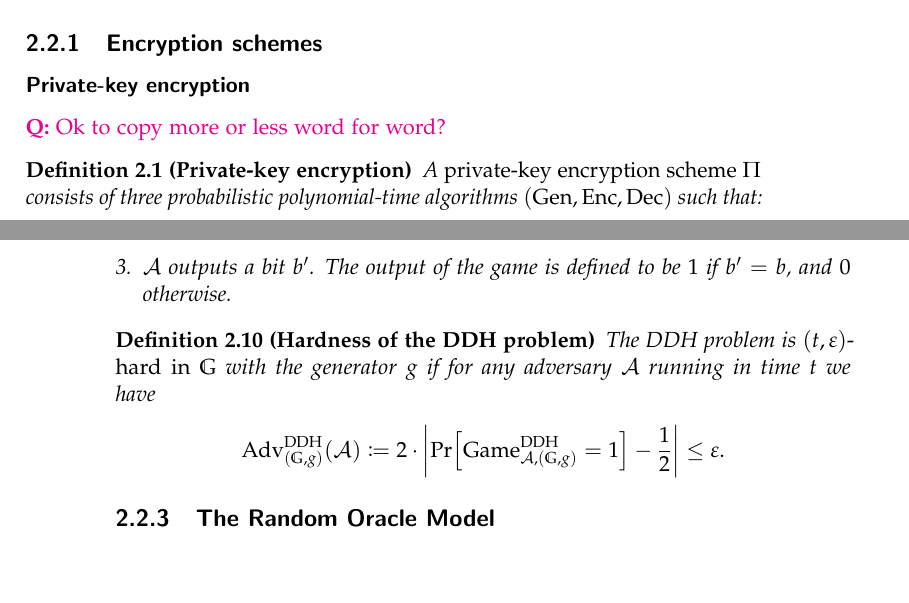
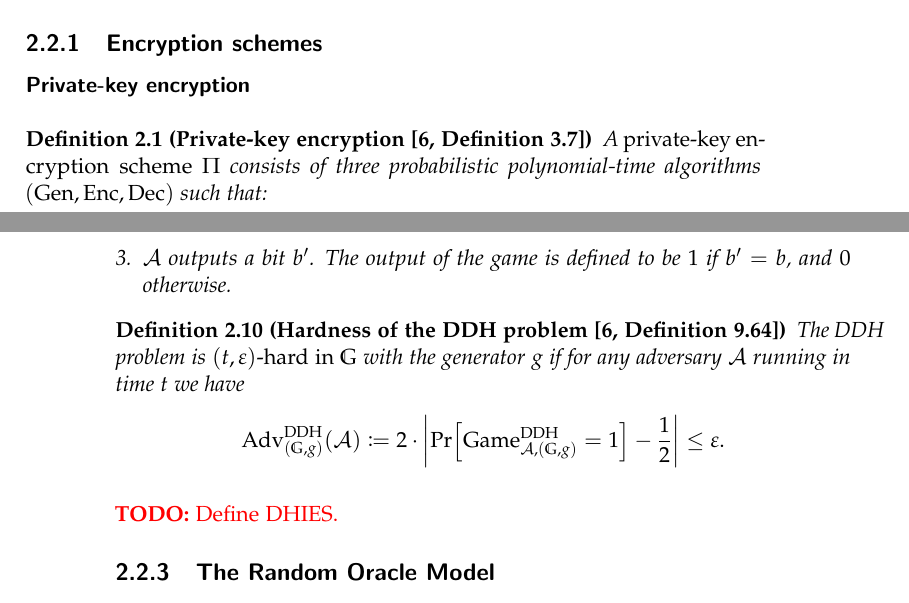
Before and after one commit to a-ellison/bachelor-thesis, a LaTeX thesis (thesis.tex, which reads chapters/preliminaries.tex): two parts of pages 9 and 12 of 40, joined at a grey line, cut so that both start at the same text, the shorter picture padded with empty space. Compiled offline with pdfLaTeX.

Commit message:
cite exact definitions from book

```diff
--- a/chapters/preliminaries.tex
+++ b/chapters/preliminaries.tex
@@ -25,9 +25,7 @@ The definitions presented in this section were taken from \cite{introduction-to-
 
 \subsubsection{Private-key encryption}
 
-\question{Ok to copy more or less word for word?}
-
-\begin{definition}[Private-key encryption]
+\begin{definition}[Private-key encryption {\cite[Definition 3.7]{introduction-to-modern-cryptography}}]
 	A \emph{private-key encryption scheme} $\Pi$ consists of three probabilistic polynomial-time algorithms $(\gen, \enc, \dec)$ such that:
 	\begin{enumerate}[1.]
 		\item The \emph{key-generation algorithm} $\gen$ takes as input $1^n$ (in unary) where $n$ is the security parameter and outputs a key $k$. We will assume the security parameter to be fixed and write $k \from \gen()$.
@@ -134,12 +132,14 @@ We will make use of a weaker form of security called ``indistinguishability in t
 	\end{enumerate}
 \end{definition}
 
-\begin{definition}[Hardness of the DDH problem]
+\begin{definition}[Hardness of the DDH problem {\cite[Definition 9.64]{introduction-to-modern-cryptography}}]
 	The DDH problem is \emph{$(t, \epsilon)$-hard in} $\mathbb{G}$ with the generator $g$ if for any adversary $\adv$ running in time $t$ we have
 	\begin{align*}
 		\mathrm{Adv}_{(\mathbb{G}, g)}^{\mathrm{DDH}}(\adv) \coloneqq 2 \cdot \abs*{\pr{\mathrm{Game}_{\adv, (\mathbb{G}, g)}^{\mathrm{DDH}} = 1} - \frac{1}{2}} \le \epsilon.
 	\end{align*}
 \end{definition}
+
+\todo{Define DHIES.}
 
 \subsection{The Random Oracle Model}
 
```
Also changed, not shown: chapters/preliminaries.tex (6 more changed lines).
